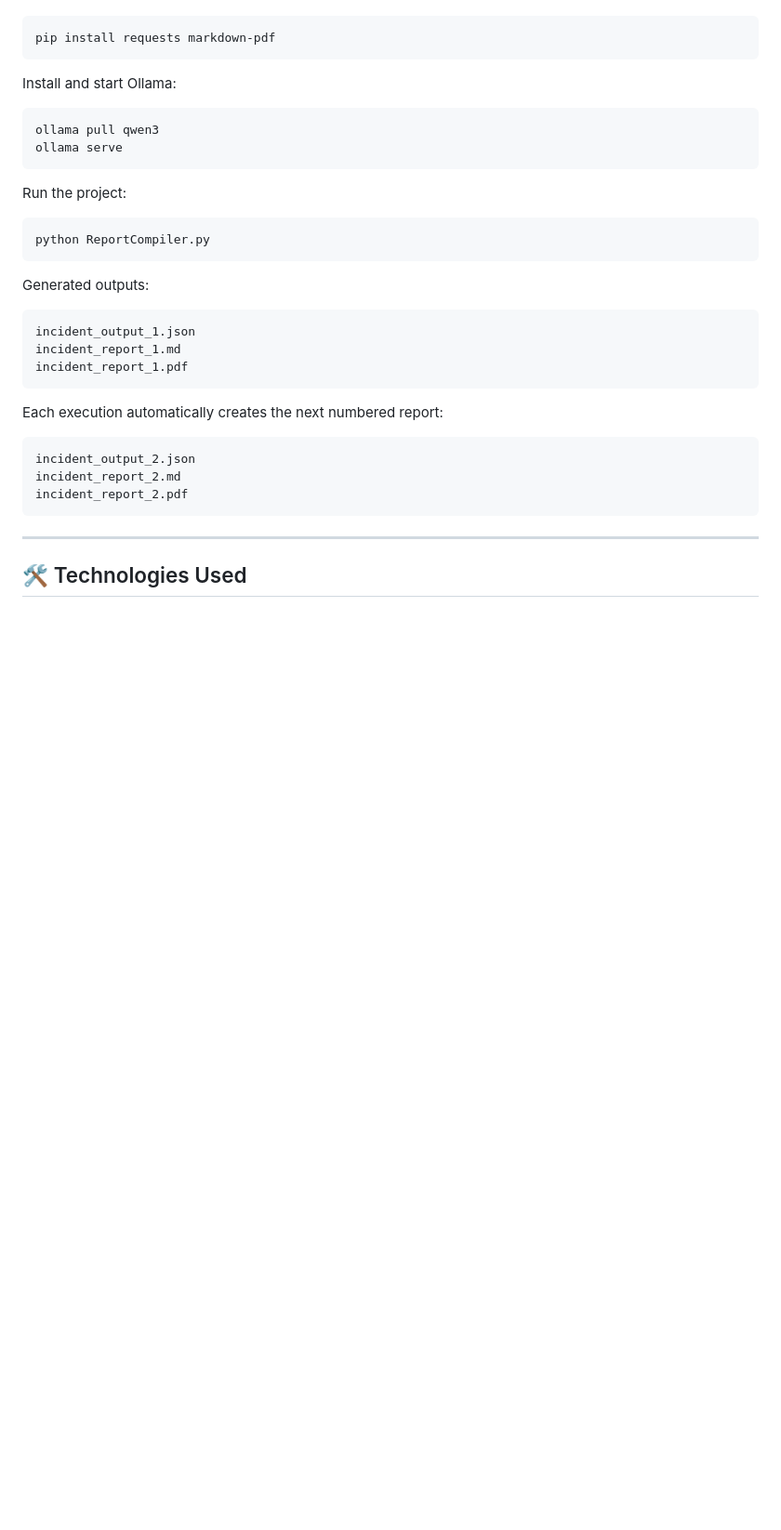
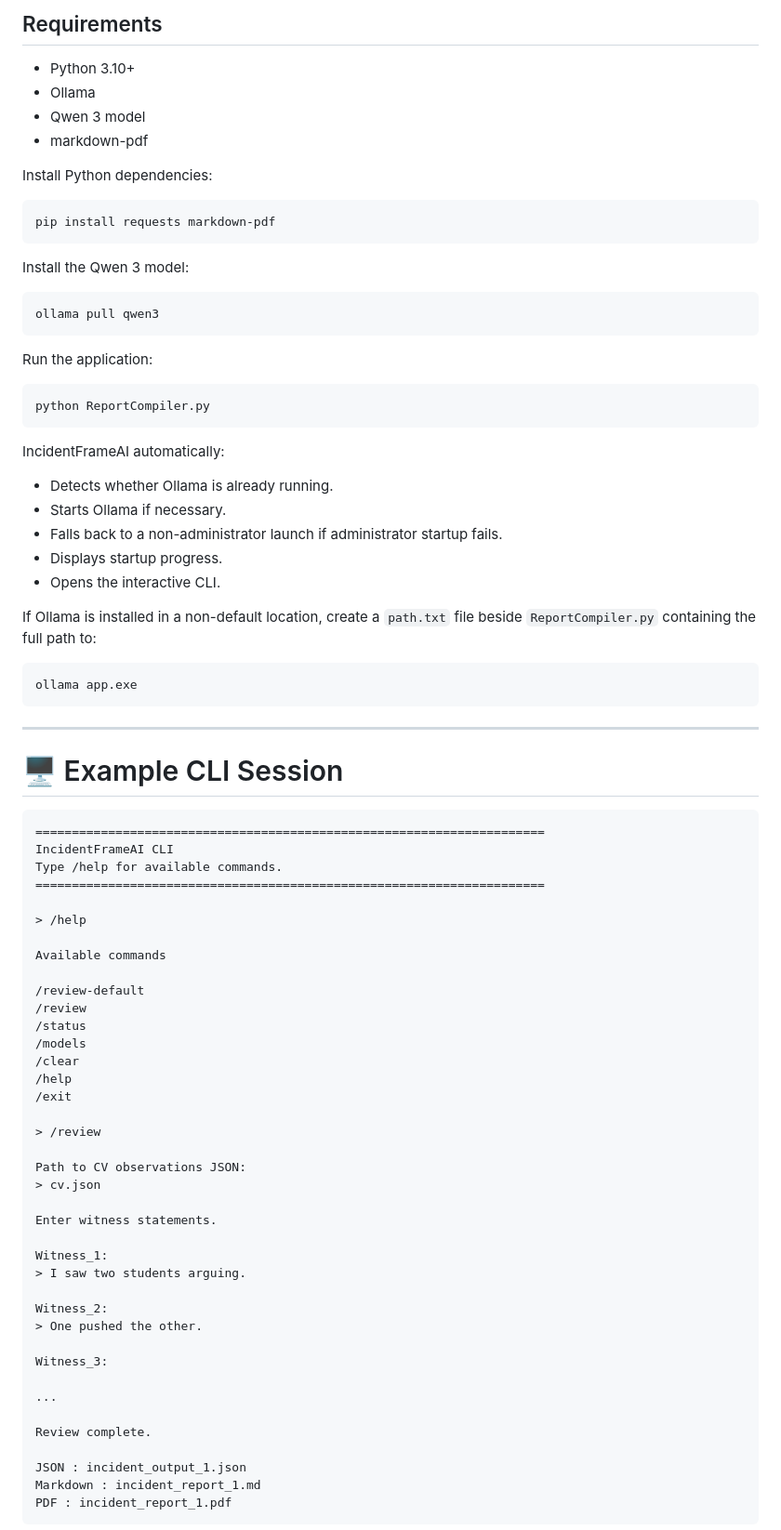
Before and after one commit to TanushChugh19/prakriti-hackathon-2026, a Markdown page: README.md, the part around one of its changes. Shown at 93% size. Drawn GitHub-style; blank space fills up the shorter version.

Commit message:
Revise README for terminology and formatting updates
Updated terminology for consistency and clarity in README.

````diff
--- a/README.md
+++ b/README.md
@@ -160,37 +192,85 @@ Install dependencies:
+## Requirements
+
+- Python 3.10+
+- Ollama
+- Qwen 3 model
+- markdown-pdf
+
+Install Python dependencies:
 
 ```bash
 pip install requests markdown-pdf
 ```
 
-Install and start Ollama:
+Install the Qwen 3 model:
 
 ```bash
 ollama pull qwen3
-ollama serve
 ```
 
-Run the project:
+Run the application:
 
 ```bash
 python ReportCompiler.py
 ```
 
-Generated outputs:
+IncidentFrameAI automatically:
+
+- Detects whether Ollama is already running.
+- Starts Ollama if necessary.
+- Falls back to a non-administrator launch if administrator startup fails.
+- Displays startup progress.
+- Opens the interactive CLI.
+
+If Ollama is installed in a non-default location, create a `path.txt` file beside `ReportCompiler.py` containing the full path to:
 
 ```
-incident_output_1.json
-incident_report_1.md
-incident_report_1.pdf
-```
-
-Each execution automatically creates the next numbered report:
-
-```
-incident_output_2.json
-incident_report_2.md
-incident_report_2.pdf
+ollama app.exe
 ```
 
 ---
 
-## 🛠️ Technologies Used
+# 🖥️ Example CLI Session
+
+```
+======================================================================
+IncidentFrameAI CLI
+Type /help for available commands.
+======================================================================
+
+> /help
+
+Available commands
+
+/review-default
+/review
+/status
+/models
+/clear
+/help
+/exit
+
+> /review
+
+Path to CV observations JSON:
+> cv.json
+
+Enter witness statements.
+
+Witness_1:
+> I saw two students arguing.
+
+Witness_2:
+> One pushed the other.
+
+Witness_3:
+
+...
+
+Review complete.
+
+JSON : incident_output_1.json
+Markdown : incident_report_1.md
+PDF : incident_report_1.pdf
+```
+
````
Also changed, not shown: other parts of README.md (+115 -63 lines).
